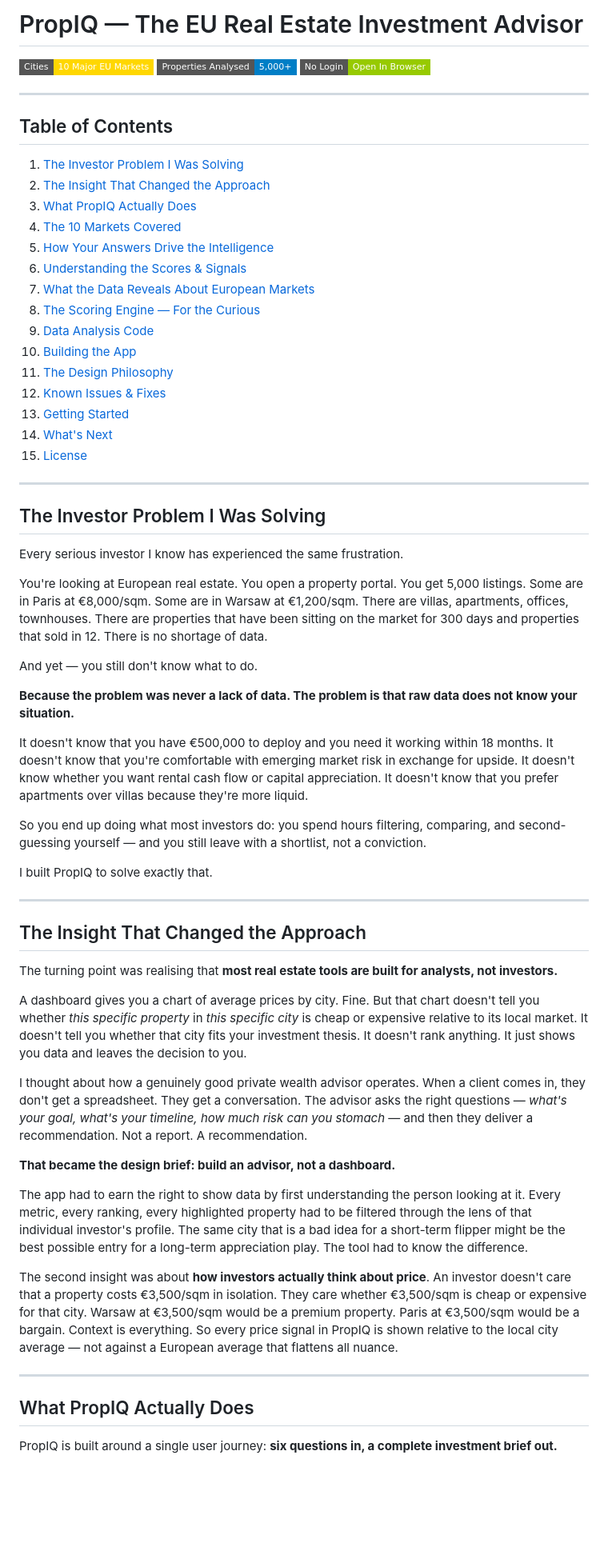
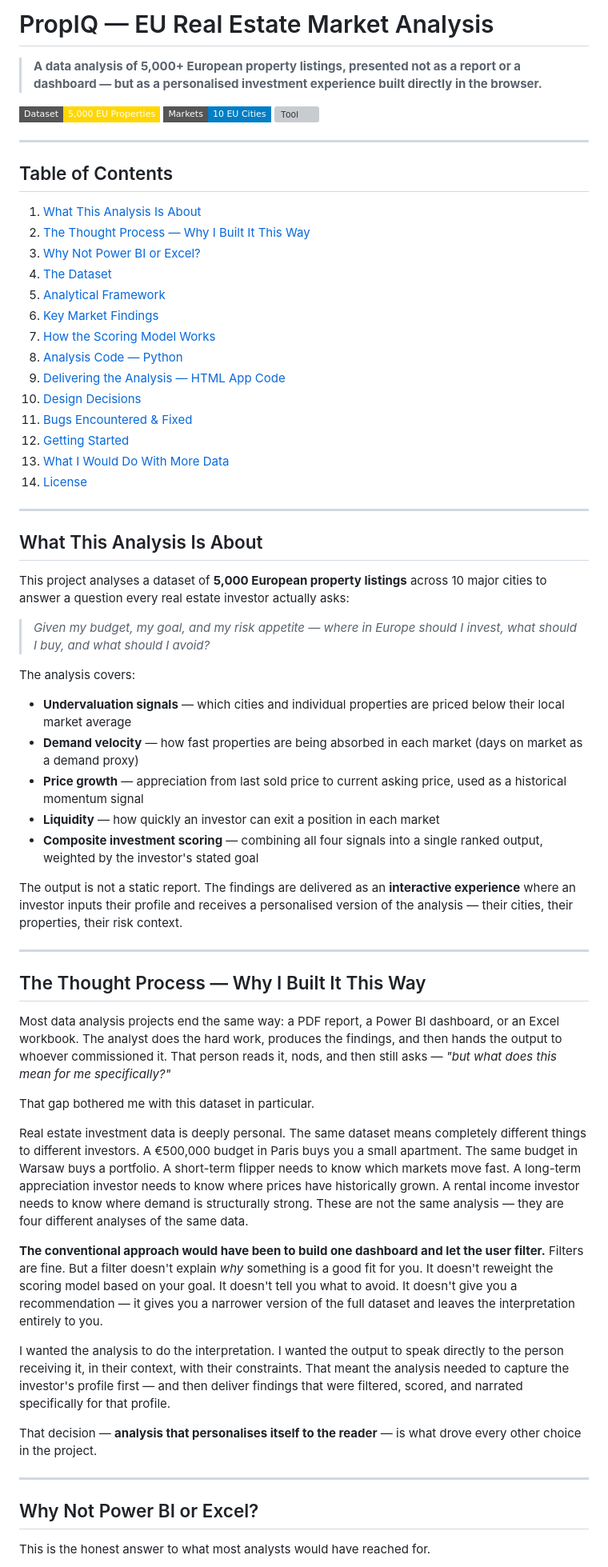
Before and after one commit to Adeyemi0/PropIQ-EU-Real-Estate-Investment-Intelligence-, a Markdown page: README.md, the part around one of its changes. Shown at 80% size. Rendered like a GitHub page; badges without logos; blank space fills up the shorter version; grey boxes are pictures that could not be loaded.

```diff
--- a/README.md
+++ b/README.md
@@ -1,66 +1,67 @@
-# PropIQ — The EU Real Estate Investment Advisor
+# PropIQ — EU Real Estate Market Analysis
 
-[![Cities Covered](https://img.shields.io/badge/Cities-10%20Major%20EU%20Markets-gold?style=flat-square)](#the-10-markets)
-[![Properties Analysed](https://img.shields.io/badge/Properties%20Analysed-5%2C000%2B-blue?style=flat-square)](#dataset)
-[![No Login Required](https://img.shields.io/badge/No%20Login-Open%20In%20Browser-green?style=flat-square)](#getting-started)
+> **A data analysis of 5,000+ European property listings, presented not as a report or a dashboard — but as a personalised investment experience built directly in the browser.**
+
+[![Dataset](https://img.shields.io/badge/Dataset-5%2C000%20EU%20Properties-gold?style=flat-square)](#the-dataset)
+[![Markets](https://img.shields.io/badge/Markets-10%20EU%20Cities-blue?style=flat-square)](#market-findings)
+[![Tool](https://img.shields.io/badge/Presented%20In-HTML%20%2F%20CSS%20%2F%20JS-green?style=flat-square)](#why-not-power-bi-or-excel)
 
 ---
 
 ## Table of Contents
 
-1. [The Investor Problem I Was Solving](#the-investor-problem-i-was-solving)
-2. [The Insight That Changed the Approach](#the-insight-that-changed-the-approach)
-3. [What PropIQ Actually Does](#what-propiq-actually-does)
-4. [The 10 Markets Covered](#the-10-markets-covered)
-5. [How Your Answers Drive the Intelligence](#how-your-answers-drive-the-intelligence)
-6. [Understanding the Scores & Signals](#understanding-the-scores--signals)
-7. [What the Data Reveals About European Markets](#what-the-data-reveals-about-european-markets)
-8. [The Scoring Engine — For the Curious](#the-scoring-engine--for-the-curious)
-9. [Data Analysis Code](#data-analysis-code)
-10. [Building the App](#building-the-app)
-11. [The Design Philosophy](#the-design-philosophy)
-12. [Known Issues & Fixes](#known-issues--fixes)
-13. [Getting Started](#getting-started)
-14. [What's Next](#whats-next)
-15. [License](#license)
+1. [What This Analysis Is About](#what-this-analysis-is-about)
+2. [The Thought Process — Why I Built It This Way](#the-thought-process--why-i-built-it-this-way)
+3. [Why Not Power BI or Excel?](#why-not-power-bi-or-excel)
+4. [The Dataset](#the-dataset)
+5. [Analytical Framework](#analytical-framework)
+6. [Key Market Findings](#key-market-findings)
+7. [How the Scoring Model Works](#how-the-scoring-model-works)
+8. [Analysis Code — Python](#analysis-code--python)
+9. [Delivering the Analysis — HTML App Code](#delivering-the-analysis--html-app-code)
+10. [Design Decisions](#design-decisions)
+11. [Bugs Encountered & Fixed](#bugs-encountered--fixed)
+12. [Getting Started](#getting-started)
+13. [What I Would Do With More Data](#what-i-would-do-with-more-data)
+14. [License](#license)
 
 ---
 
-## The Investor Problem I Was Solving
+## What This Analysis Is About
 
-Every serious investor I know has experienced the same frustration.
+This project analyses a dataset of **5,000 European property listings** across 10 major cities to answer a question every real estate investor actually asks:
 
-You're looking at European real estate. You open a property portal. You get 5,000 listings. Some are in Paris at €8,000/sqm. Some are in Warsaw at €1,200/sqm. There are villas, apartments, offices, townhouses. There are properties that have been sitting on the market for 300 days and properties that sold in 12. There is no shortage of data.
+> *Given my budget, my goal, and my risk appetite — where in Europe should I invest, what should I buy, and what should I avoid?*
 
-And yet — you still don't know what to do.
+The analysis covers:
 
-**Because the problem was never a lack of data. The problem is that raw data does not know your situation.**
+- **Undervaluation signals** — which cities and individual properties are priced below their local market average
+- **Demand velocity** — how fast properties are being absorbed in each market (days on market as a demand proxy)
+- **Price growth** — appreciation from last sold price to current asking price, used as a historical momentum signal
+- **Liquidity** — how quickly an investor can exit a position in each market
+- **Composite investment scoring** — combining all four signals into a single ranked output, weighted by the investor's stated goal
 
-It doesn't know that you have €500,000 to deploy and you need it working within 18 months. It doesn't know that you're comfortable with emerging market risk in exchange for upside. It doesn't know whether you want rental cash flow or capital appreciation. It doesn't know that you prefer apartments over villas because they're more liquid.
-
-So you end up doing what most investors do: you spend hours filtering, comparing, and second-guessing yourself — and you still leave with a shortlist, not a conviction.
-
-I built PropIQ to solve exactly that.
+The output is not a static report. The findings are delivered as an **interactive experience** where an investor inputs their profile and receives a personalised version of the analysis — their cities, their properties, their risk context.
 
 ---
 
-## The Insight That Changed the Approach
+## The Thought Process — Why I Built It This Way
 
-The turning point was realising that **most real estate tools are built for analysts, not investors.**
+Most data analysis projects end the same way: a PDF report, a Power BI dashboard, or an Excel workbook. The analyst does the hard work, produces the findings, and then hands the output to whoever commissioned it. That person reads it, nods, and then still asks — *"but what does this mean for me specifically?"*
 
-A dashboard gives you a chart of average prices by city. Fine. But that chart doesn't tell you whether *this specific property* in *this specific city* is cheap or expensive relative to its local market. It doesn't tell you whether that city fits your investment thesis. It doesn't rank anything. It just shows you data and leaves the decision to you.
+That gap bothered me with this dataset in particular.
 
-I thought about how a genuinely good private wealth advisor operates. When a client comes in, they don't get a spreadsheet. They get a conversation. The advisor asks the right questions — *what's your goal, what's your timeline, how much risk can you stomach* — and then they deliver a recommendation. Not a report. A recommendation.
+Real estate investment data is deeply personal. The same dataset means completely different things to different investors. A €500,000 budget in Paris buys you a small apartment. The same budget in Warsaw buys a portfolio. A short-term flipper needs to know which markets move fast. A long-term appreciation investor needs to know where prices have historically grown. A rental income investor needs to know where demand is structurally strong. These are not the same analysis — they are four different analyses of the same data.
 
-**That became the design brief: build an advisor, not a dashboard.**
+**The conventional approach would have been to build one dashboard and let the user filter.** Filters are fine. But a filter doesn't explain *why* something is a good fit for you. It doesn't reweight the scoring model based on your goal. It doesn't tell you what to avoid. It doesn't give you a recommendation — it gives you a narrower version of the full dataset and leaves the interpretation entirely to you.
 
-The app had to earn the right to show data by first understanding the person looking at it. Every metric, every ranking, every highlighted property had to be filtered through the lens of that individual investor's profile. The same city that is a bad idea for a short-term flipper might be the best possible entry for a long-term appreciation play. The tool had to know the difference.
+I wanted the analysis to do the interpretation. I wanted the output to speak directly to the person receiving it, in their context, with their constraints. That meant the analysis needed to capture the investor's profile first — and then deliver findings that were filtered, scored, and narrated specifically for that profile.
 
-The second insight was about **how investors actually think about price**. An investor doesn't care that a property costs €3,500/sqm in isolation. They care whether €3,500/sqm is cheap or expensive for that city. Warsaw at €3,500/sqm would be a premium property. Paris at €3,500/sqm would be a bargain. Context is everything. So every price signal in PropIQ is shown relative to the local city average — not against a European average that flattens all nuance.
+That decision — **analysis that personalises itself to the reader** — is what drove every other choice in the project.
 
 ---
 
-## What PropIQ Actually Does
+## Why Not Power BI or Excel?
 
-PropIQ is built around a single user journey: **six questions in, a complete investment brief out.**
+This is the honest answer to what most analysts would have reached for.
 
```
Also changed, not shown: other parts of README.md (+318 -272 lines).
